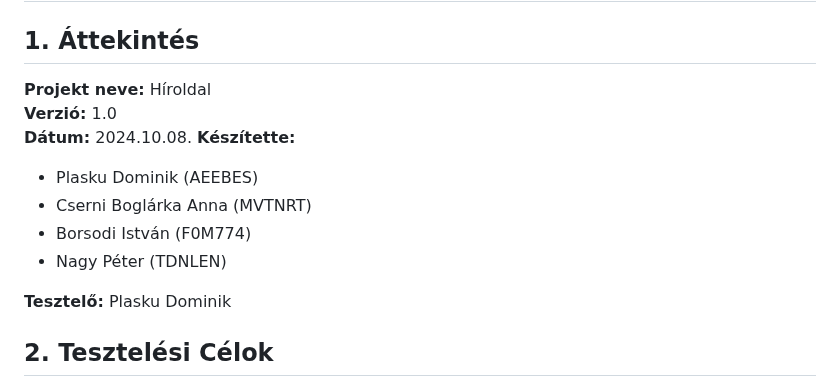
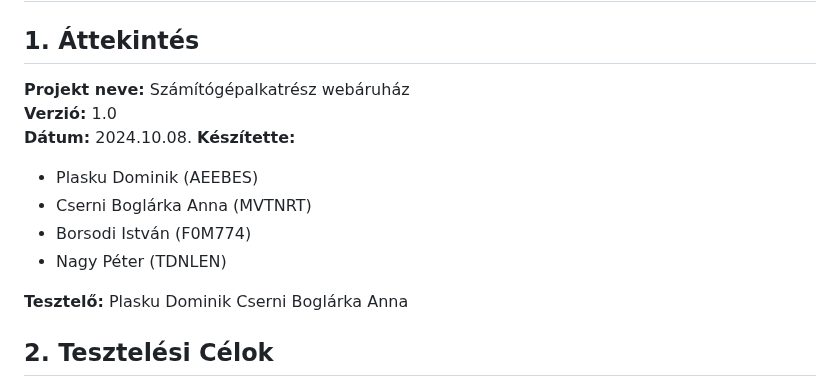
Before and after one commit to Drntth/AFP1ANONYMOUS_NAGYPROJEKT, a Markdown page: docs/Tesztelesi_Jegyzokonyvek/Webshop_Tesztelesi_Jegyzokonyv.md, the part around one of its changes. GitHub-like rendering.

```diff
--- a/docs/Tesztelesi_Jegyzokonyvek/Webshop_Tesztelesi_Jegyzokonyv.md
+++ b/docs/Tesztelesi_Jegyzokonyvek/Webshop_Tesztelesi_Jegyzokonyv.md
@@ -2,7 +2,7 @@
 
 ## 1. Áttekintés
 
-**Projekt neve:** Híroldal
+**Projekt neve:** Számítógépalkatrész webáruház
 **Verzió:** 1.0
 **Dátum:** 2024.10.08.
 **Készítette:**
@@ -13,6 +13,7 @@
 + Nagy Péter (TDNLEN)
 
 **Tesztelő:** Plasku Dominik
+              Cserni Boglárka Anna
 
 ## 2. Tesztelési Célok
 
```
Also changed, not shown: other parts of docs/Tesztelesi_Jegyzokonyvek/Webshop_Tesztelesi_Jegyzokonyv.md (+13 -1 lines).
